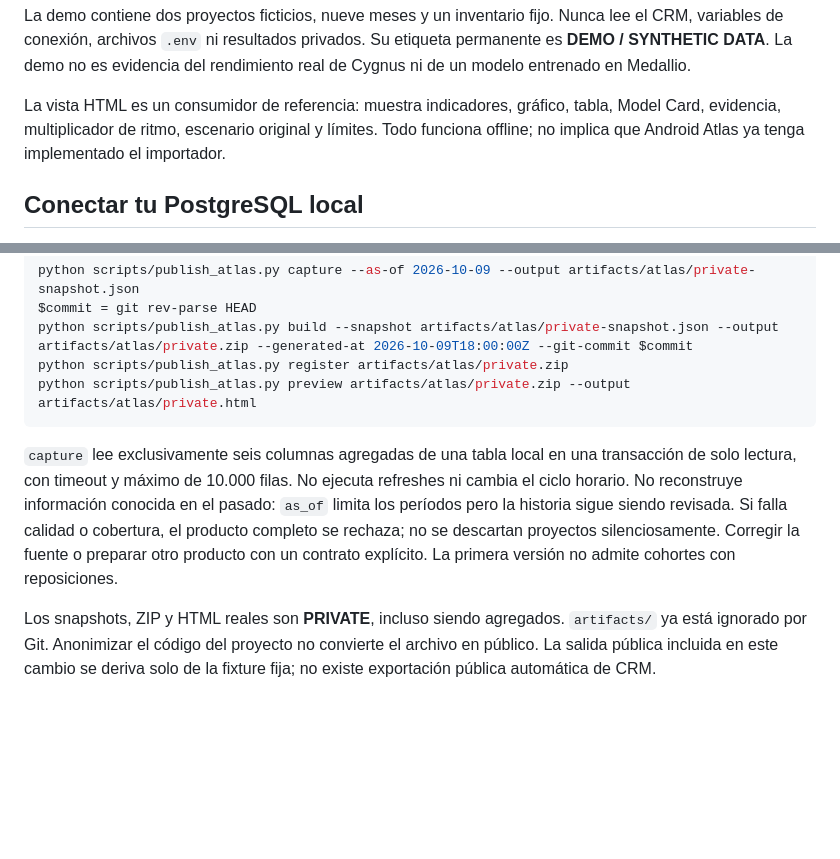
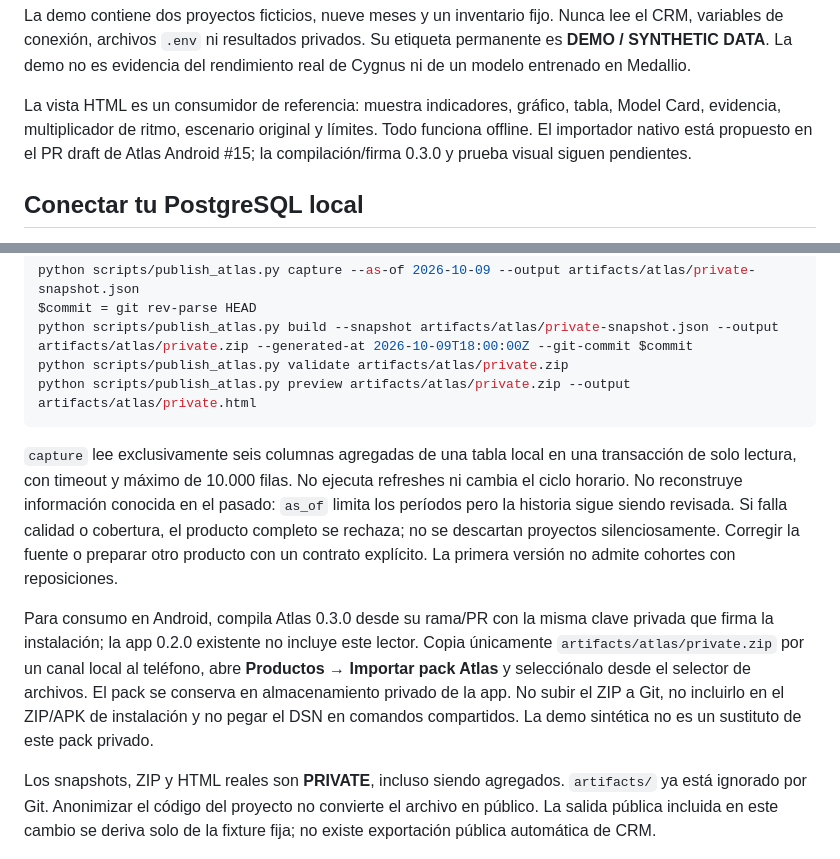
Before and after one commit to dinatalediego/bd_replica_crm, a Markdown page: docs/publishing/README.md, 2 parts joined by grey strips. Drawn GitHub-style; blank space fills up the shorter version.

Commit message:
docs(publishing): document offline Android pack import (#52)

````diff
--- a/docs/publishing/README.md
+++ b/docs/publishing/README.md
@@ -25,7 +25,7 @@ rendimiento real de Cygnus ni de un modelo entrenado en Medallio.
 
 La vista HTML es un consumidor de referencia: muestra indicadores, gráfico,
 tabla, Model Card, evidencia, multiplicador de ritmo, escenario original y límites.
-Todo funciona offline; no implica que Android Atlas ya tenga implementado el importador.
+Todo funciona offline. El importador nativo está propuesto en el PR draft de Atlas Android #15; la compilación/firma 0.3.0 y prueba visual siguen pendientes.
 
 ## Conectar tu PostgreSQL local
 
@@ -50,7 +50,7 @@ Los comandos de publicación no necesitan credenciales de Redshift.
 python scripts/publish_atlas.py capture --as-of 2026-10-09 --output artifacts/atlas/private-snapshot.json
 $commit = git rev-parse HEAD
 python scripts/publish_atlas.py build --snapshot artifacts/atlas/private-snapshot.json --output artifacts/atlas/private.zip --generated-at 2026-10-09T18:00:00Z --git-commit $commit
-python scripts/publish_atlas.py register artifacts/atlas/private.zip
+python scripts/publish_atlas.py validate artifacts/atlas/private.zip
 python scripts/publish_atlas.py preview artifacts/atlas/private.zip --output artifacts/atlas/private.html
 ```
 
@@ -61,6 +61,14 @@ pasado: `as_of` limita los períodos pero la historia sigue siendo revisada.
 Si falla calidad o cobertura, el producto completo se rechaza; no se descartan
 proyectos silenciosamente. Corregir la fuente o preparar otro producto con un
 contrato explícito. La primera versión no admite cohortes con reposiciones.
+
+Para consumo en Android, compila Atlas 0.3.0 desde su rama/PR con la misma clave
+privada que firma la instalación; la app 0.2.0 existente no incluye este lector.
+Copia únicamente `artifacts/atlas/private.zip` por un canal local al teléfono,
+abre **Productos → Importar pack Atlas** y selecciónalo desde el selector de
+archivos. El pack se conserva en almacenamiento privado de la app. No subir el ZIP
+a Git, no incluirlo en el ZIP/APK de instalación y no pegar el DSN en comandos
+compartidos. La demo sintética no es un sustituto de este pack privado.
 
 Los snapshots, ZIP y HTML reales son **PRIVATE**, incluso siendo agregados.
 `artifacts/` ya está ignorado por Git. Anonimizar el código del proyecto no convierte
````
